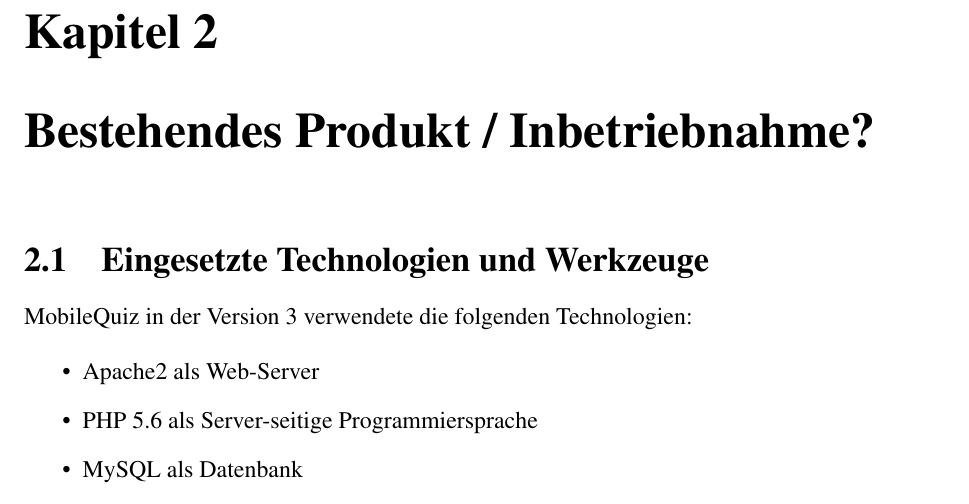
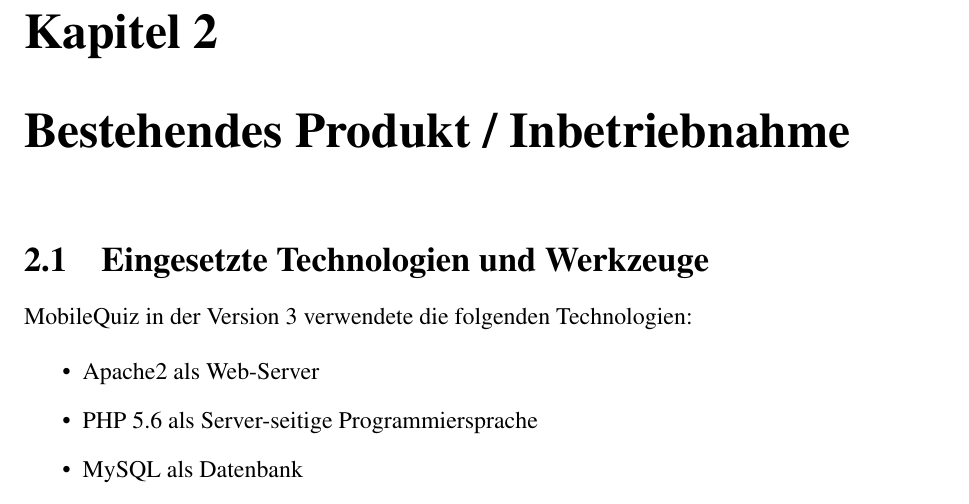
Before and after one commit to dwin0/mobilequiz_v3-Projektdokumentation, a LaTeX document (Projektdokumentation.tex): part of page 17 of 191, cut so that both start at the same text. Compiled offline with pdfLaTeX.

Commit message:
Kapitel 2 gegengelesen

```diff
--- a/Projektdokumentation.tex
+++ b/Projektdokumentation.tex
@@ -116,7 +116,7 @@
 
 	%Je nach Aufgabenstellung können beispielsweise Hauptabschnitte der folgenden Art vorkommen:
 
-	\chapter{Bestehendes Produkt / Inbetriebnahme?}
+	\chapter{Bestehendes Produkt / Inbetriebnahme}
 	\input{Bestehendes_Produkt.tex}
 
 	\chapter{Analyse}
```
